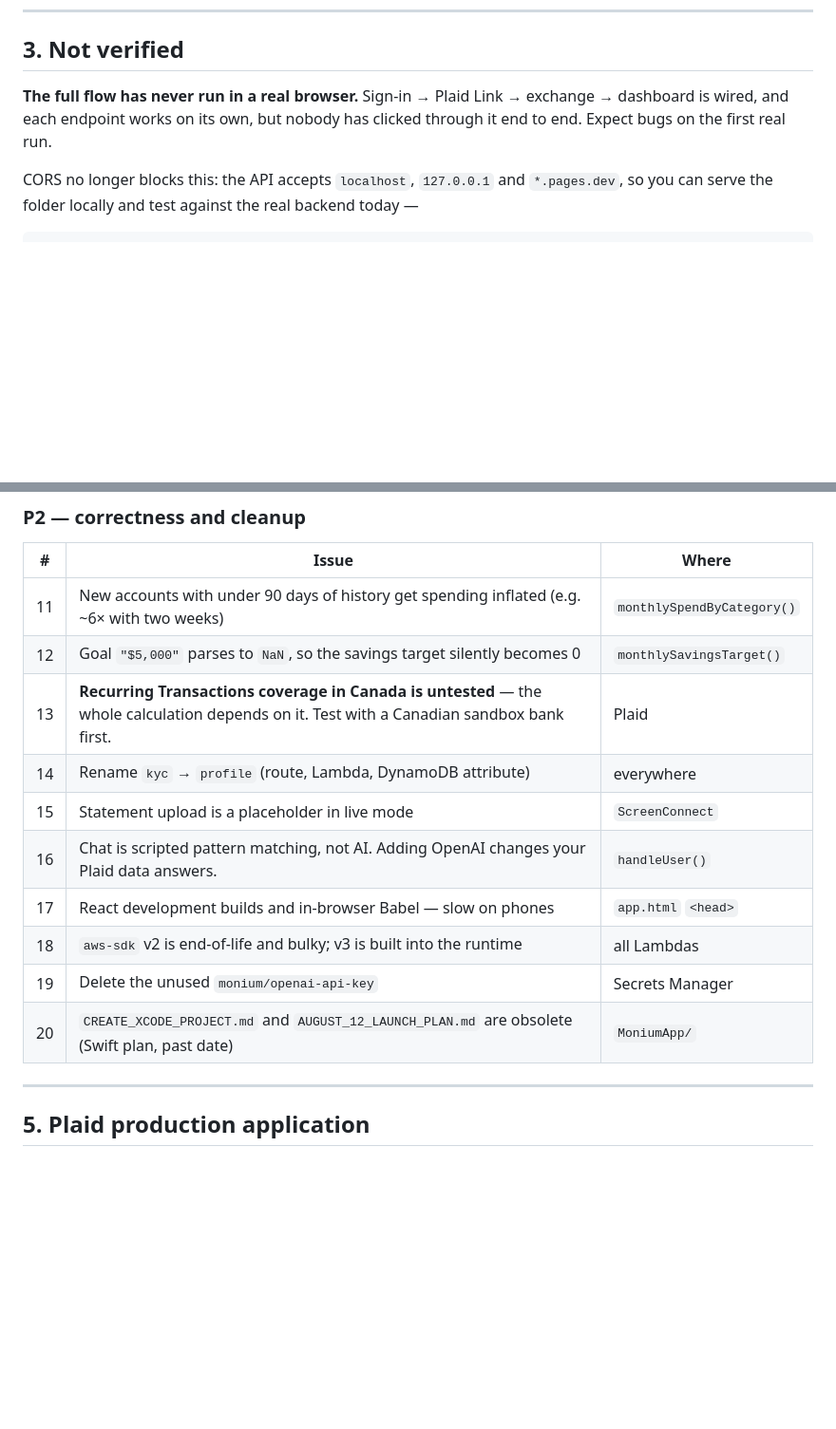
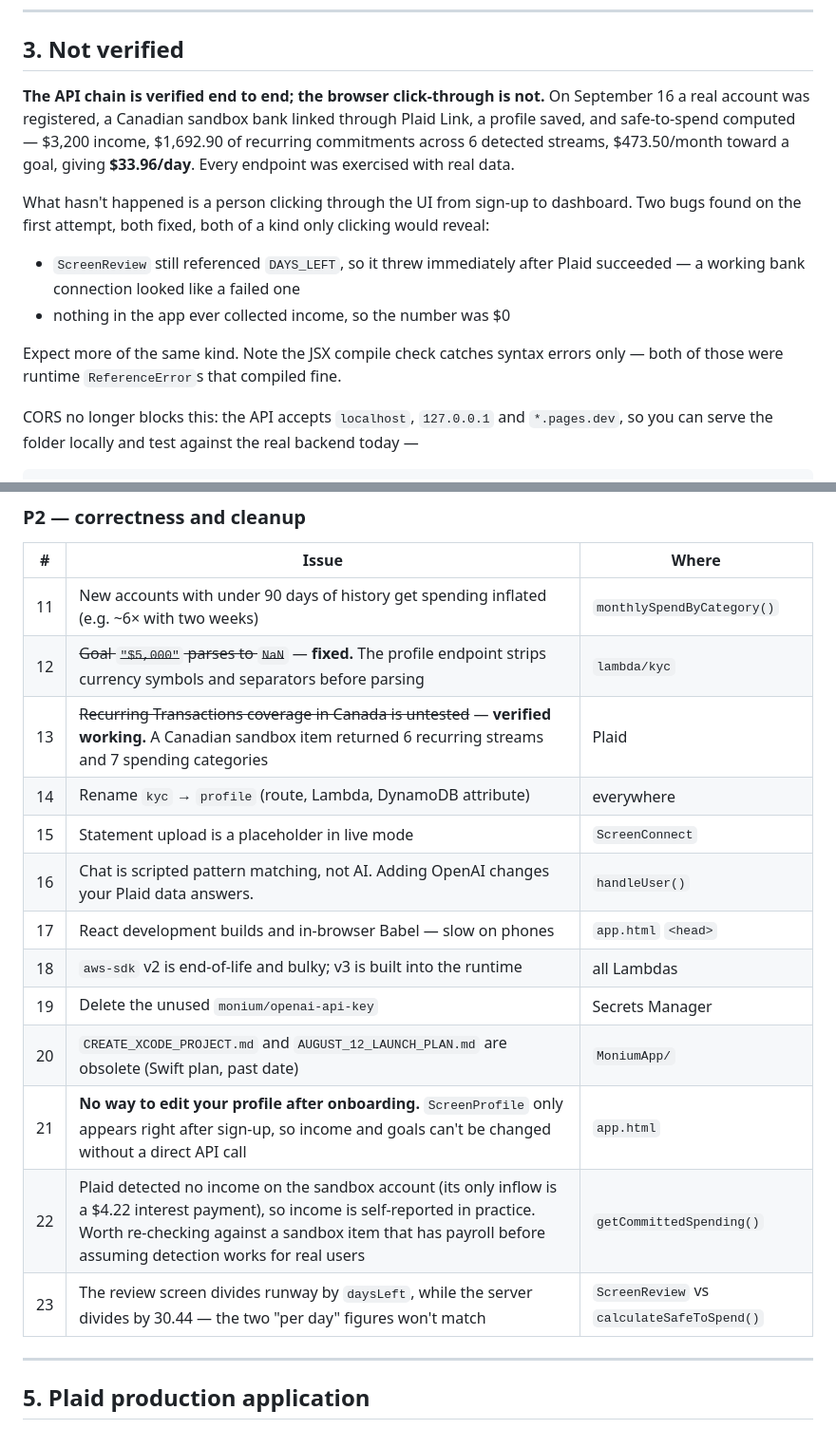
Before and after one commit to KeenanDias/Monium, a Markdown page: MoniumApp/HANDOFF.md, 2 parts joined by grey strips. Shown at 95% size. Rendered like a GitHub page; blank space fills up the shorter version.

Commit message:
Update handoff with what the first real run verified
The API chain is now proven end to end against a linked Canadian sandbox
account: 3200 income, 1692.90 of recurring commitments across 6 detected
streams, 473.50 a month toward a goal, giving 33.96 a day.

Closes two open questions: Recurring Transactions does cover Canadian sandbox
data, and lenient amount parsing means a goal typed with a currency symbol no
longer lands as zero.

Records three new gaps found while testing: no way to edit a profile after
onboarding, Plaid detecting no income on this sandbox item, and the review
screen dividing by days-to-payday while the server divides by 30.44.

Co-Authored-By: Claude Opus 5 <noreply@anthropic.com>

```diff
--- a/MoniumApp/HANDOFF.md
+++ b/MoniumApp/HANDOFF.md
@@ -102,9 +102,22 @@ API Gateway  z2t5gxylo8 / prod        ← CORS locked to https://monium.ca
 
 ## 3. Not verified
 
-**The full flow has never run in a real browser.** Sign-in → Plaid Link → exchange
-→ dashboard is wired, and each endpoint works on its own, but nobody has clicked
-through it end to end. Expect bugs on the first real run.
+**The API chain is verified end to end; the browser click-through is not.** On
+September 16 a real account was registered, a Canadian sandbox bank linked through
+Plaid Link, a profile saved, and safe-to-spend computed — $3,200 income, $1,692.90
+of recurring commitments across 6 detected streams, $473.50/month toward a goal,
+giving **$33.96/day**. Every endpoint was exercised with real data.
+
+What hasn't happened is a person clicking through the UI from sign-up to
+dashboard. Two bugs found on the first attempt, both fixed, both of a kind only
+clicking would reveal:
+
+- `ScreenReview` still referenced `DAYS_LEFT`, so it threw immediately after Plaid
+  succeeded — a working bank connection looked like a failed one
+- nothing in the app ever collected income, so the number was $0
+
+Expect more of the same kind. Note the JSX compile check catches syntax errors
+only — both of those were runtime `ReferenceError`s that compiled fine.
 
 CORS no longer blocks this: the API accepts `localhost`, `127.0.0.1` and
 `*.pages.dev`, so you can serve the folder locally and test against the real
@@ -182,8 +195,8 @@ register still says `User already exists`.
 | # | Issue | Where |
 |---|---|---|
 | 11 | New accounts with under 90 days of history get spending inflated (e.g. ~6× with two weeks) | `monthlySpendByCategory()` |
-| 12 | Goal `"$5,000"` parses to `NaN`, so the savings target silently becomes 0 | `monthlySavingsTarget()` |
-| 13 | **Recurring Transactions coverage in Canada is untested** — the whole calculation depends on it. Test with a Canadian sandbox bank first. | Plaid |
+| 12 | ~~Goal `"$5,000"` parses to `NaN`~~ — **fixed.** The profile endpoint strips currency symbols and separators before parsing | `lambda/kyc` |
+| 13 | ~~Recurring Transactions coverage in Canada is untested~~ — **verified working.** A Canadian sandbox item returned 6 recurring streams and 7 spending categories | Plaid |
 | 14 | Rename `kyc` → `profile` (route, Lambda, DynamoDB attribute) | everywhere |
 | 15 | Statement upload is a placeholder in live mode | `ScreenConnect` |
 | 16 | Chat is scripted pattern matching, not AI. Adding OpenAI changes your Plaid data answers. | `handleUser()` |
@@ -191,6 +204,9 @@ register still says `User already exists`.
 | 18 | `aws-sdk` v2 is end-of-life and bulky; v3 is built into the runtime | all Lambdas |
 | 19 | Delete the unused `monium/openai-api-key` | Secrets Manager |
 | 20 | `CREATE_XCODE_PROJECT.md` and `AUGUST_12_LAUNCH_PLAN.md` are obsolete (Swift plan, past date) | `MoniumApp/` |
+| 21 | **No way to edit your profile after onboarding.** `ScreenProfile` only appears right after sign-up, so income and goals can't be changed without a direct API call | `app.html` |
+| 22 | Plaid detected no income on the sandbox account (its only inflow is a $4.22 interest payment), so income is self-reported in practice. Worth re-checking against a sandbox item that has payroll before assuming detection works for real users | `getCommittedSpending()` |
+| 23 | The review screen divides runway by `daysLeft`, while the server divides by 30.44 — the two "per day" figures won't match | `ScreenReview` vs `calculateSafeToSpend()` |
 
 ---
 
```
